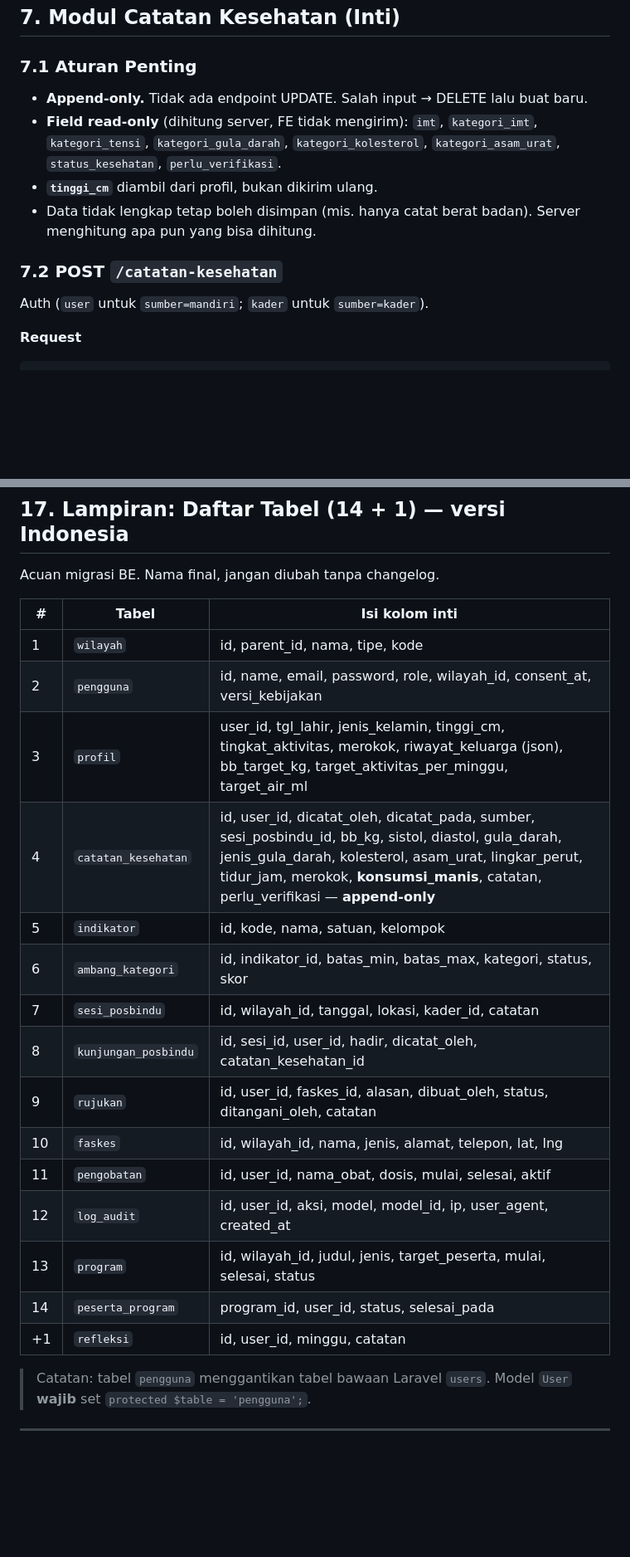
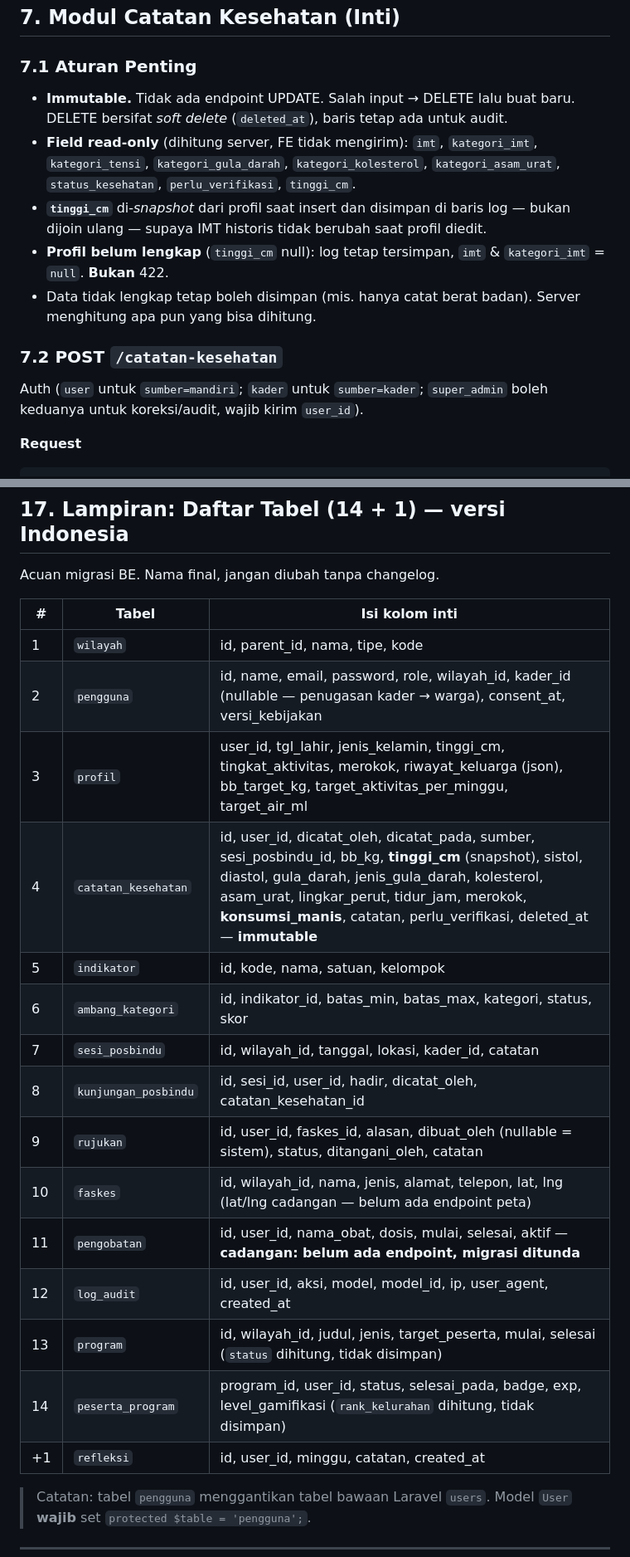
Before and after one commit to ahmdridhokurniawan/sehatkita, a Markdown page: kontrak-api.md, 2 parts joined by grey strips. Shown at 83% size. GitHub-like rendering; blank space fills up the shorter version.

````diff
--- a/kontrak-api.md
+++ b/kontrak-api.md
@@ -383,14 +390,15 @@ Auth. Query: `?wilayah_id=3`
 
 ### 7.1 Aturan Penting
 
-- **Append-only.** Tidak ada endpoint UPDATE. Salah input → DELETE lalu buat baru.
-- **Field read-only** (dihitung server, FE tidak mengirim): `imt`, `kategori_imt`, `kategori_tensi`, `kategori_gula_darah`, `kategori_kolesterol`, `kategori_asam_urat`, `status_kesehatan`, `perlu_verifikasi`.
-- **`tinggi_cm`** diambil dari profil, bukan dikirim ulang.
+- **Immutable.** Tidak ada endpoint UPDATE. Salah input → DELETE lalu buat baru. DELETE bersifat *soft delete* (`deleted_at`), baris tetap ada untuk audit.
+- **Field read-only** (dihitung server, FE tidak mengirim): `imt`, `kategori_imt`, `kategori_tensi`, `kategori_gula_darah`, `kategori_kolesterol`, `kategori_asam_urat`, `status_kesehatan`, `perlu_verifikasi`, `tinggi_cm`.
+- **`tinggi_cm`** di-*snapshot* dari profil saat insert dan disimpan di baris log — bukan dijoin ulang — supaya IMT historis tidak berubah saat profil diedit.
+- **Profil belum lengkap** (`tinggi_cm` null): log tetap tersimpan, `imt` & `kategori_imt` = `null`. **Bukan** 422.
 - Data tidak lengkap tetap boleh disimpan (mis. hanya catat berat badan). Server menghitung apa pun yang bisa dihitung.
 
 ### 7.2 POST `/catatan-kesehatan`
 
-Auth (`user` untuk `sumber=mandiri`; `kader` untuk `sumber=kader`).
+Auth (`user` untuk `sumber=mandiri`; `kader` untuk `sumber=kader`; `super_admin` boleh keduanya untuk koreksi/audit, wajib kirim `user_id`).
 
 **Request**
 ```json
@@ -1042,20 +1110,20 @@ Acuan migrasi BE. Nama final, jangan diubah tanpa changelog.
 | # | Tabel | Isi kolom inti |
 |---|---|---|
 | 1 | `wilayah` | id, parent_id, nama, tipe, kode |
-| 2 | `pengguna` | id, name, email, password, role, wilayah_id, consent_at, versi_kebijakan |
+| 2 | `pengguna` | id, name, email, password, role, wilayah_id, kader_id (nullable — penugasan kader → warga), consent_at, versi_kebijakan |
 | 3 | `profil` | user_id, tgl_lahir, jenis_kelamin, tinggi_cm, tingkat_aktivitas, merokok, riwayat_keluarga (json), bb_target_kg, target_aktivitas_per_minggu, target_air_ml |
-| 4 | `catatan_kesehatan` | id, user_id, dicatat_oleh, dicatat_pada, sumber, sesi_posbindu_id, bb_kg, sistol, diastol, gula_darah, jenis_gula_darah, kolesterol, asam_urat, lingkar_perut, tidur_jam, merokok, **konsumsi_manis**, catatan, perlu_verifikasi — **append-only** |
+| 4 | `catatan_kesehatan` | id, user_id, dicatat_oleh, dicatat_pada, sumber, sesi_posbindu_id, bb_kg, **tinggi_cm** (snapshot), sistol, diastol, gula_darah, jenis_gula_darah, kolesterol, asam_urat, lingkar_perut, tidur_jam, merokok, **konsumsi_manis**, catatan, perlu_verifikasi, deleted_at — **immutable** |
 | 5 | `indikator` | id, kode, nama, satuan, kelompok |
 | 6 | `ambang_kategori` | id, indikator_id, batas_min, batas_max, kategori, status, skor |
 | 7 | `sesi_posbindu` | id, wilayah_id, tanggal, lokasi, kader_id, catatan |
 | 8 | `kunjungan_posbindu` | id, sesi_id, user_id, hadir, dicatat_oleh, catatan_kesehatan_id |
-| 9 | `rujukan` | id, user_id, faskes_id, alasan, dibuat_oleh, status, ditangani_oleh, catatan |
-| 10 | `faskes` | id, wilayah_id, nama, jenis, alamat, telepon, lat, lng |
-| 11 | `pengobatan` | id, user_id, nama_obat, dosis, mulai, selesai, aktif |
+| 9 | `rujukan` | id, user_id, faskes_id, alasan, dibuat_oleh (nullable = sistem), status, ditangani_oleh, catatan |
+| 10 | `faskes` | id, wilayah_id, nama, jenis, alamat, telepon, lat, lng (lat/lng cadangan — belum ada endpoint peta) |
+| 11 | `pengobatan` | id, user_id, nama_obat, dosis, mulai, selesai, aktif — **cadangan: belum ada endpoint, migrasi ditunda** |
 | 12 | `log_audit` | id, user_id, aksi, model, model_id, ip, user_agent, created_at |
-| 13 | `program` | id, wilayah_id, judul, jenis, target_peserta, mulai, selesai, status |
-| 14 | `peserta_program` | program_id, user_id, status, selesai_pada |
-| +1 | `refleksi` | id, user_id, minggu, catatan |
+| 13 | `program` | id, wilayah_id, judul, jenis, target_peserta, mulai, selesai (`status` dihitung, tidak disimpan) |
+| 14 | `peserta_program` | program_id, user_id, status, selesai_pada, badge, exp, level_gamifikasi (`rank_kelurahan` dihitung, tidak disimpan) |
+| +1 | `refleksi` | id, user_id, minggu, catatan, created_at |
 
 > Catatan: tabel `pengguna` menggantikan tabel bawaan Laravel `users`. Model `User` **wajib** set `protected $table = 'pengguna';`.
 
````
Also changed, not shown: other parts of kontrak-api.md (+114 -139 lines), catatan-ui.md (added, +133 -0 lines).
